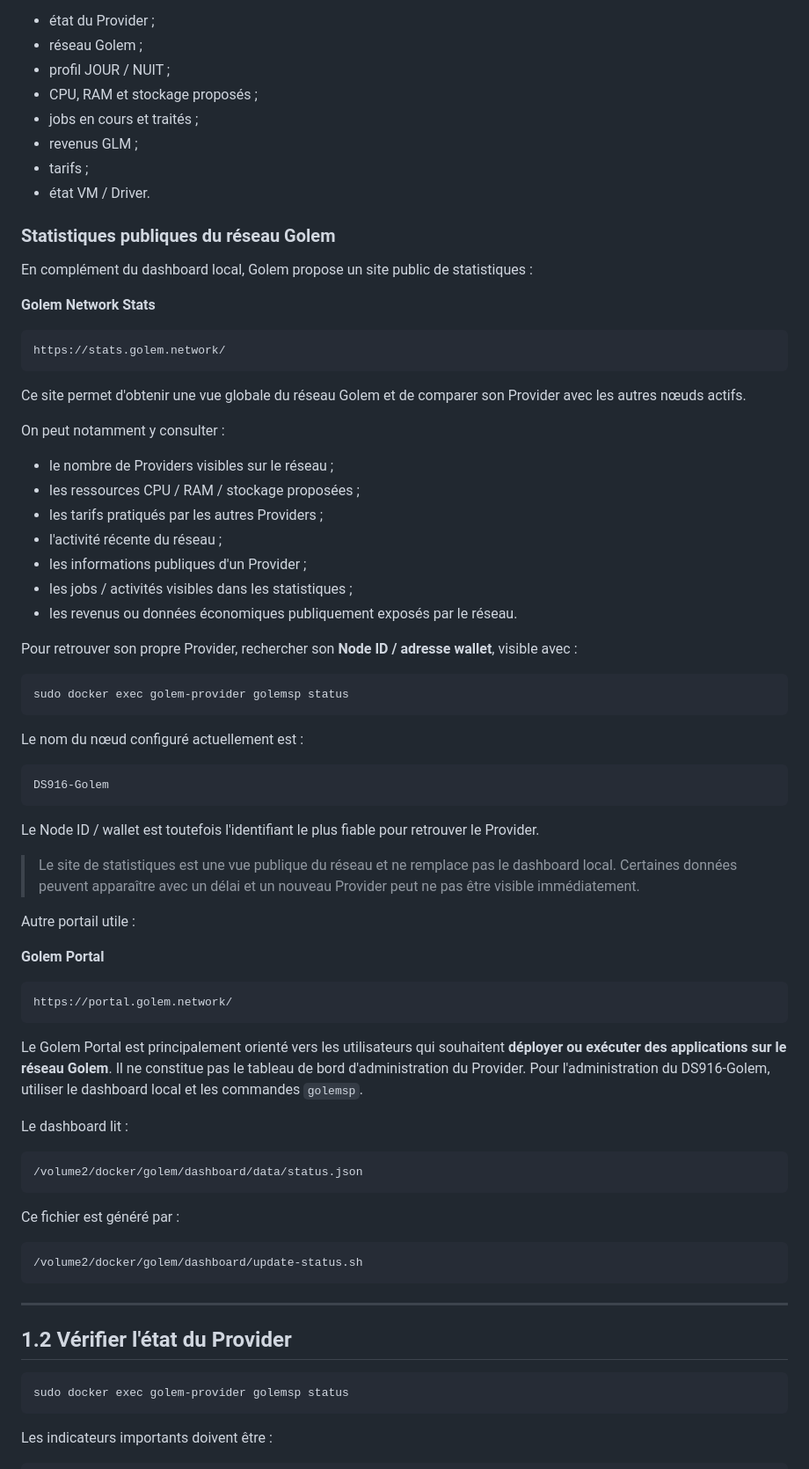
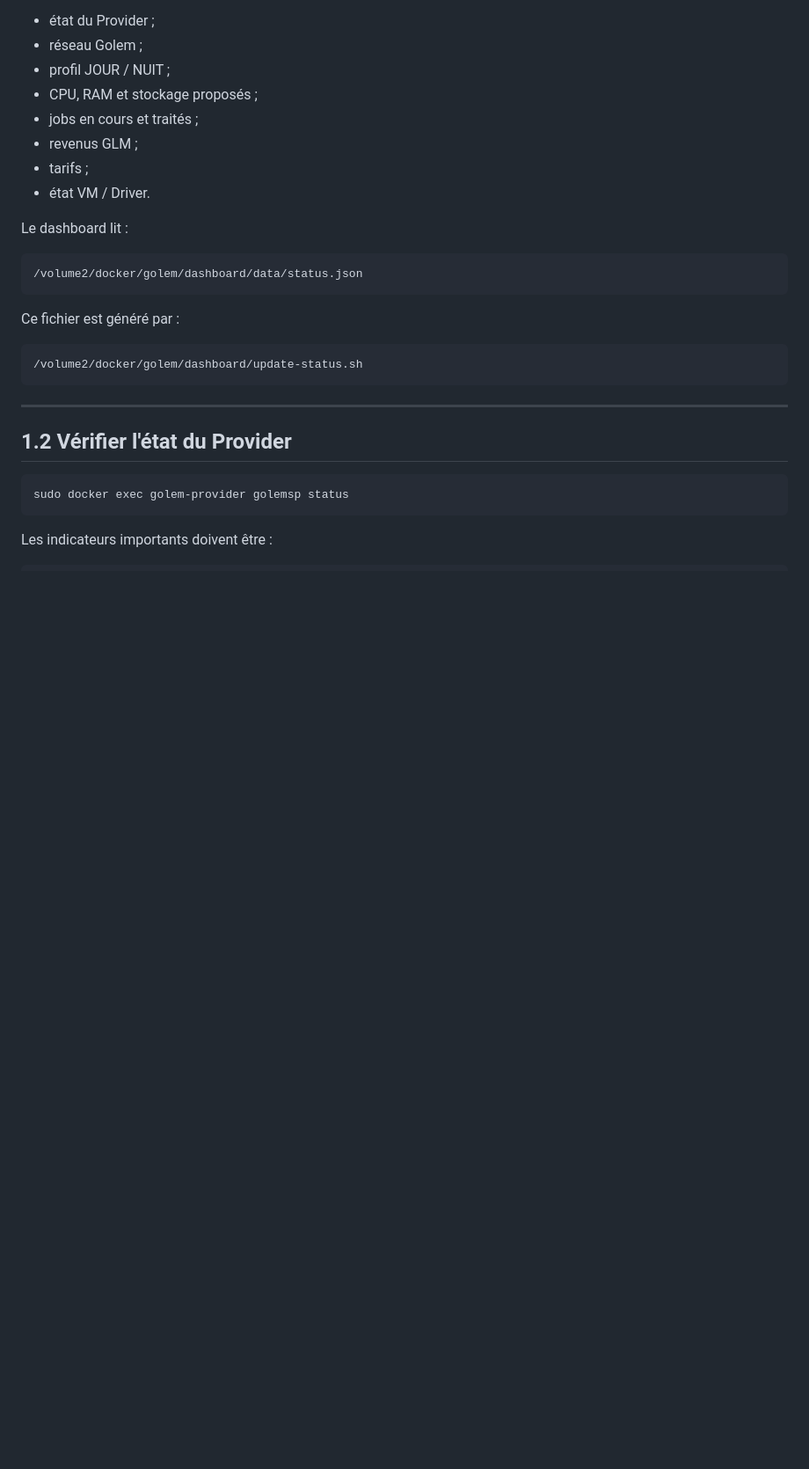
Before and after one commit to infrafast/GolemDSM, a Markdown page: README.md, the part around one of its changes. Shown at 88% size. GitHub-like rendering; blank space fills up the shorter version.

````diff
--- a/README.md
+++ b/README.md
@@ -28,55 +28,6 @@ Il affiche notamment :
 - revenus GLM ;
 - tarifs ;
 - état VM / Driver.
-
-
-### Statistiques publiques du réseau Golem
-
-En complément du dashboard local, Golem propose un site public de statistiques :
-
-**Golem Network Stats**
-
-```text
-https://stats.golem.network/
-```
-
-Ce site permet d'obtenir une vue globale du réseau Golem et de comparer son Provider avec les autres nœuds actifs.
-
-On peut notamment y consulter :
-
-- le nombre de Providers visibles sur le réseau ;
-- les ressources CPU / RAM / stockage proposées ;
-- les tarifs pratiqués par les autres Providers ;
-- l'activité récente du réseau ;
-- les informations publiques d'un Provider ;
-- les jobs / activités visibles dans les statistiques ;
-- les revenus ou données économiques publiquement exposés par le réseau.
-
-Pour retrouver son propre Provider, rechercher son **Node ID / adresse wallet**, visible avec :
-
-```bash
-sudo docker exec golem-provider golemsp status
-```
-
-Le nom du nœud configuré actuellement est :
-
-```text
-DS916-Golem
-```
-
-Le Node ID / wallet est toutefois l'identifiant le plus fiable pour retrouver le Provider.
-
-> Le site de statistiques est une vue publique du réseau et ne remplace pas le dashboard local. Certaines données peuvent apparaître avec un délai et un nouveau Provider peut ne pas être visible immédiatement.
-
-Autre portail utile :
-
-**Golem Portal**
-
-```text
-https://portal.golem.network/
-```
-
-Le Golem Portal est principalement orienté vers les utilisateurs qui souhaitent **déployer ou exécuter des applications sur le réseau Golem**. Il ne constitue pas le tableau de bord d'administration du Provider. Pour l'administration du DS916-Golem, utiliser le dashboard local et les commandes `golemsp`.
 
 Le dashboard lit :
 
````
Also changed, not shown: other parts of README.md (+45 -36 lines).
